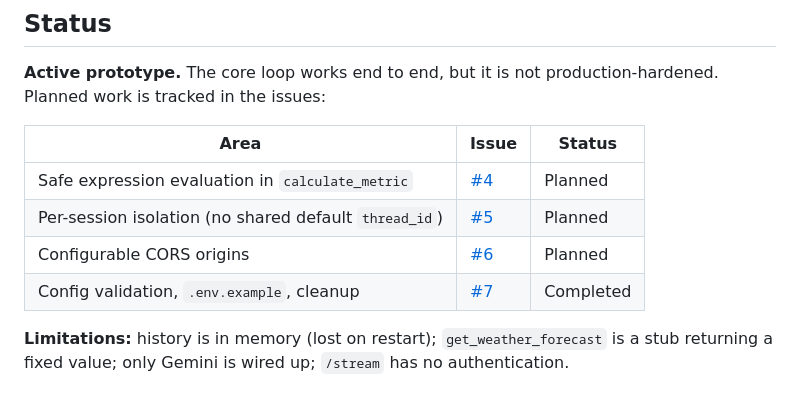
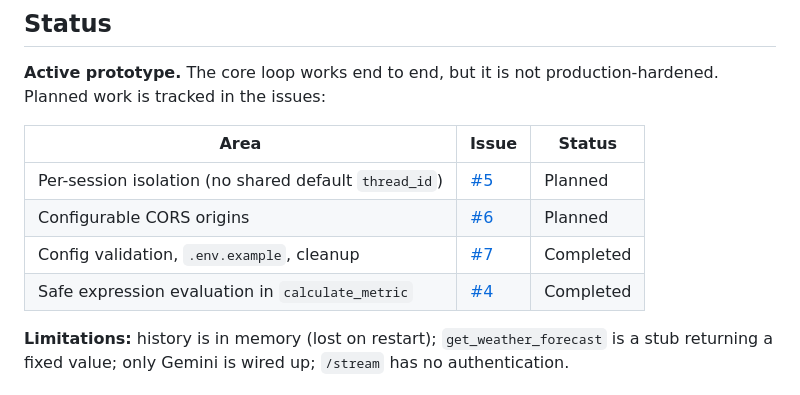
Before and after one commit to uaaoe/luca-agent-core, a Markdown page: README.md, the part around the change. Drawn GitHub-style.

Commit message:
Change issue status to completed in README
Updated the status of the safe expression evaluation issue to completed.

```diff
--- a/README.md
+++ b/README.md
@@ -8,10 +8,10 @@ A FastAPI backend that runs a LangGraph agent on Gemini and streams its output o
 
 | Area | Issue | Status |
 |------|-------|--------|
-| Safe expression evaluation in `calculate_metric` | [#4](../../issues/4) | Planned |
 | Per-session isolation (no shared default `thread_id`) | [#5](../../issues/5) | Planned |
 | Configurable CORS origins | [#6](../../issues/6) | Planned |
 | Config validation, `.env.example`, cleanup | [#7](../../issues/7) | Completed |
+| Safe expression evaluation in `calculate_metric` | [#4](../../issues/4) | Completed |
 
 **Limitations:** history is in memory (lost on restart); `get_weather_forecast` is a stub returning a fixed value; only Gemini is wired up; `/stream` has no authentication.
 
```
